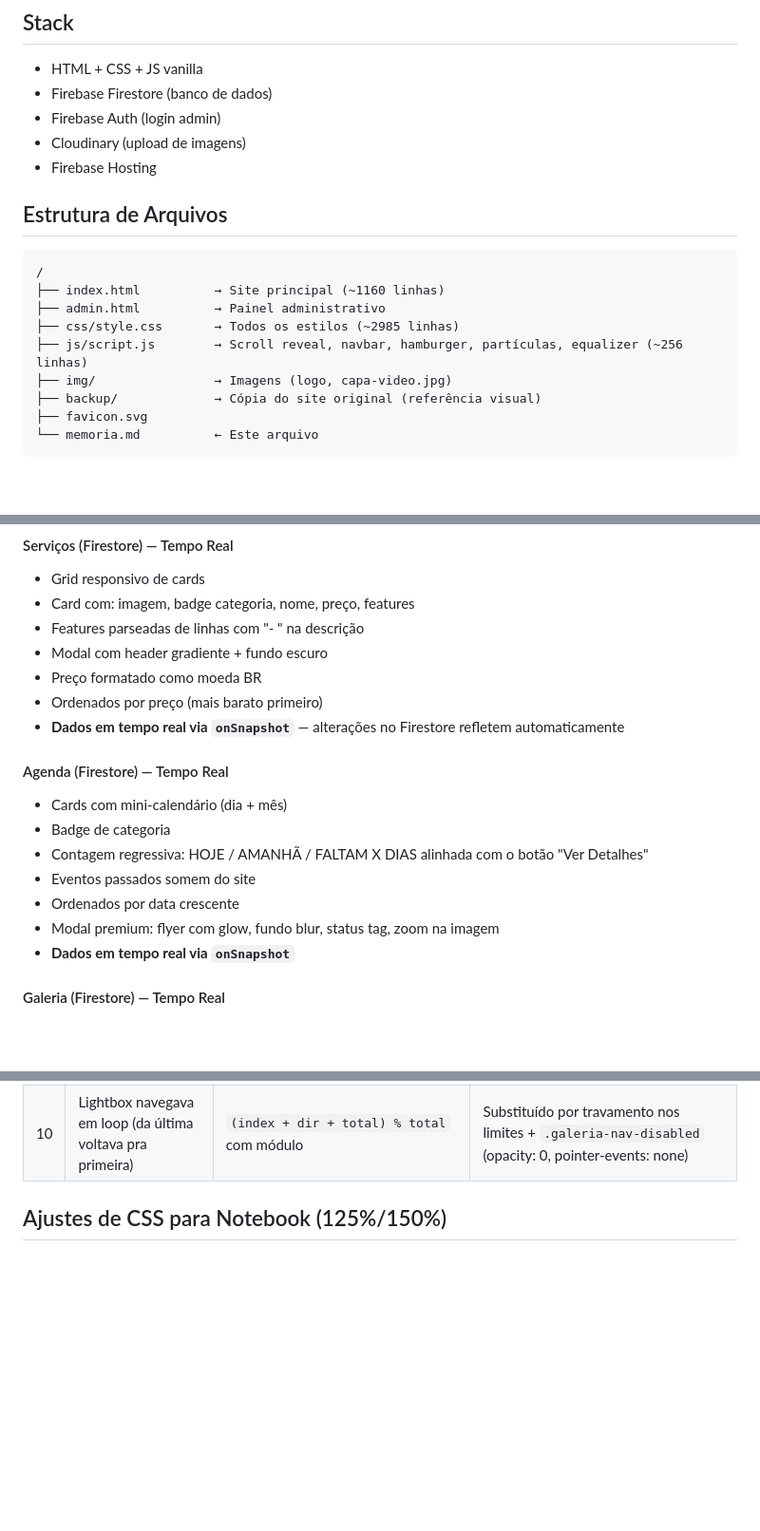
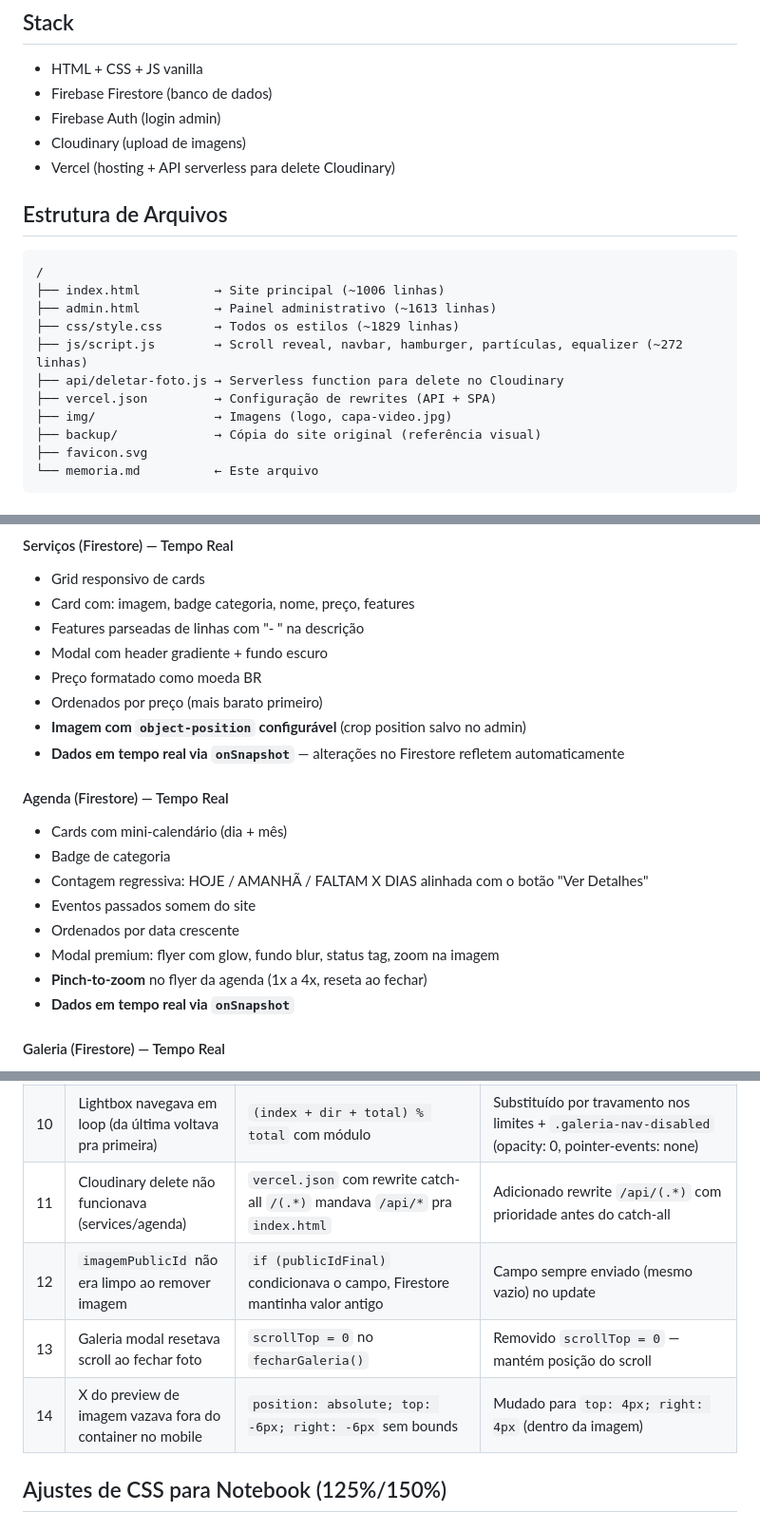
Before and after one commit to DouglasNico/djtonbk, a Markdown page: memoria.md, 3 parts joined by grey strips. Shown at 95% size. Rendered like a GitHub page; blank space fills up the shorter version.

````diff
--- a/memoria.md
+++ b/memoria.md
@@ -5,15 +5,17 @@
 - Firebase Firestore (banco de dados)
 - Firebase Auth (login admin)
 - Cloudinary (upload de imagens)
-- Firebase Hosting
+- Vercel (hosting + API serverless para delete Cloudinary)
 
 ## Estrutura de Arquivos
 ```
 /
-├── index.html          → Site principal (~1160 linhas)
-├── admin.html          → Painel administrativo
-├── css/style.css       → Todos os estilos (~2985 linhas)
-├── js/script.js        → Scroll reveal, navbar, hamburger, partículas, equalizer (~256 linhas)
+├── index.html          → Site principal (~1006 linhas)
+├── admin.html          → Painel administrativo (~1613 linhas)
+├── css/style.css       → Todos os estilos (~1829 linhas)
+├── js/script.js        → Scroll reveal, navbar, hamburger, partículas, equalizer (~272 linhas)
+├── api/deletar-foto.js → Serverless function para delete no Cloudinary
+├── vercel.json         → Configuração de rewrites (API + SPA)
 ├── img/                → Imagens (logo, capa-video.jpg)
 ├── backup/             → Cópia do site original (referência visual)
 ├── favicon.svg
@@ -84,6 +86,7 @@
 - Modal com header gradiente + fundo escuro
 - Preço formatado como moeda BR
 - Ordenados por preço (mais barato primeiro)
+- **Imagem com `object-position` configurável** (crop position salvo no admin)
 - **Dados em tempo real via `onSnapshot`** — alterações no Firestore refletem automaticamente
 
 #### Agenda (Firestore) — Tempo Real
@@ -93,6 +96,7 @@
 - Eventos passados somem do site
 - Ordenados por data crescente
 - Modal premium: flyer com glow, fundo blur, status tag, zoom na imagem
+- **Pinch-to-zoom** no flyer da agenda (1x a 4x, reseta ao fechar)
 - **Dados em tempo real via `onSnapshot`**
 
 #### Galeria (Firestore) — Tempo Real
@@ -245,6 +274,10 @@
 | 8 | Modal galeria com margens laterais no mobile | `.modal-galeria-painel` com `width: 95%` e `.modal-overlay` com `padding: 20px` | Alterou para `width: 100%` e `padding: 0` no overlay em ≤768px |
 | 9 | Botões X e setas escuros se confundiam com fundo preto | `.modal-fechar`, `.zoom-fechar`, `.galeria-nav` com `background: rgba(0,0,0,0.5)` e `color: #fff` | Mudou para sempre cyan: normal `#0a8a86`, hover `#00cec9`, com `color: #111` |
 | 10 | Lightbox navegava em loop (da última voltava pra primeira) | `(index + dir + total) % total` com módulo | Substituído por travamento nos limites + `.galeria-nav-disabled` (opacity: 0, pointer-events: none) |
+| 11 | Cloudinary delete não funcionava (services/agenda) | `vercel.json` com rewrite catch-all `/(.*)` mandava `/api/*` pra `index.html` | Adicionado rewrite `/api/(.*)` com prioridade antes do catch-all |
+| 12 | `imagemPublicId` não era limpo ao remover imagem | `if (publicIdFinal)` condicionava o campo, Firestore mantinha valor antigo | Campo sempre enviado (mesmo vazio) no update |
+| 13 | Galeria modal resetava scroll ao fechar foto | `scrollTop = 0` no `fecharGaleria()` | Removido `scrollTop = 0` — mantém posição do scroll |
+| 14 | X do preview de imagem vazava fora do container no mobile | `position: absolute; top: -6px; right: -6px` sem bounds | Mudado para `top: 4px; right: 4px` (dentro da imagem) |
 
 ## Ajustes de CSS para Notebook (125%/150%)
 
````
Also changed, not shown: other parts of memoria.md (+27 -2 lines).
